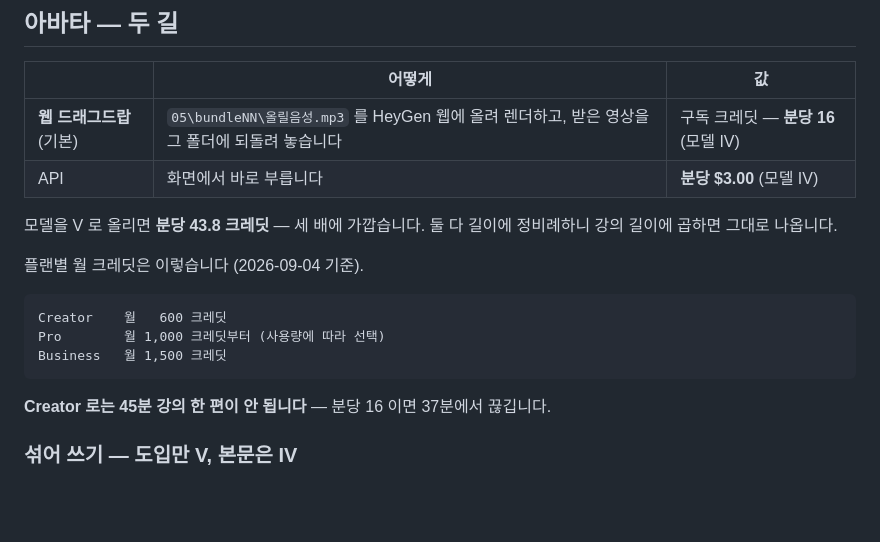
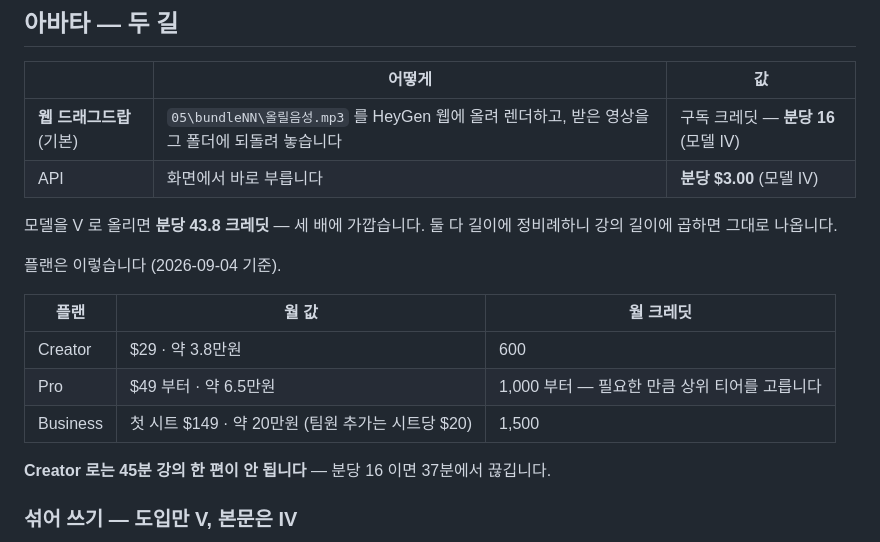
Before and after one commit to leedonwoo2827-ship-it/avatar-lecture, a Markdown page: README.md, the part around the change. Drawn GitHub-style; blank space fills up the shorter version.

Commit message:
플랜에 값을 나란히 적는다
크레딧만 적어 두면 «600 이면 되나» 는 답되지만 «그래서 얼마인가» 는 안 답된다.
값과 크레딧은 같이 봐야 고를 수 있다 (2026-09-04 기준).

    Creator    $29        약 3.8만원    600 크레딧
    Pro        $49 부터   약 6.5만원    1,000 부터
    Business   $149/시트  약 20만원     1,500 (팀원 추가는 시트당 $20)

원 값도 적었다 — 결재는 달러지만 품의는 원으로 올린다.

Co-Authored-By: Claude Opus 5 <noreply@anthropic.com>

````diff
--- a/README.md
+++ b/README.md
@@ -119,13 +119,13 @@ lan-run.bat      사내 다른 자리에서 — 보기만 됩니다 (읽기 모
 모델을 V 로 올리면 **분당 43.8 크레딧** — 세 배에 가깝습니다. 둘 다 길이에
 정비례하니 강의 길이에 곱하면 그대로 나옵니다.
 
-플랜별 월 크레딧은 이렇습니다 (2026-09-04 기준).
+플랜은 이렇습니다 (2026-09-04 기준).
 
-```
-Creator    월   600 크레딧
-Pro        월 1,000 크레딧부터 (사용량에 따라 선택)
-Business   월 1,500 크레딧
-```
+| 플랜 | 월 값 | 월 크레딧 |
+|---|---|---|
+| Creator | $29 · 약 3.8만원 | 600 |
+| Pro | $49 부터 · 약 6.5만원 | 1,000 부터 — 필요한 만큼 상위 티어를 고릅니다 |
+| Business | 첫 시트 $149 · 약 20만원 (팀원 추가는 시트당 $20) | 1,500 |
 
 **Creator 로는 45분 강의 한 편이 안 됩니다** — 분당 16 이면 37분에서 끊깁니다.
 
````
